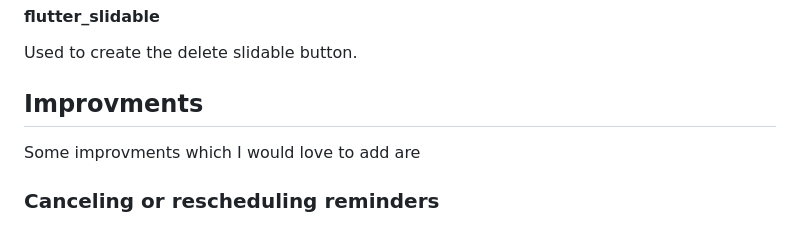
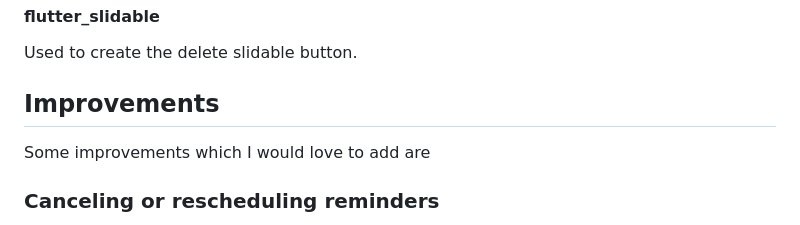
Before and after one commit to AhmeddNofal/todoapp, a Markdown page: README.md, the part around the change. Drawn GitHub-style.

Commit message:
Fixed spelling mistake in README

```diff
--- a/README.md
+++ b/README.md
@@ -133,9 +133,9 @@ Used to send toasts.
 
 Used to create the delete slidable button.
 
-## Improvments
+## Improvements
 
-Some improvments which I would love to add are
+Some improvements which I would love to add are
 
 ### Canceling or rescheduling reminders
 
```
